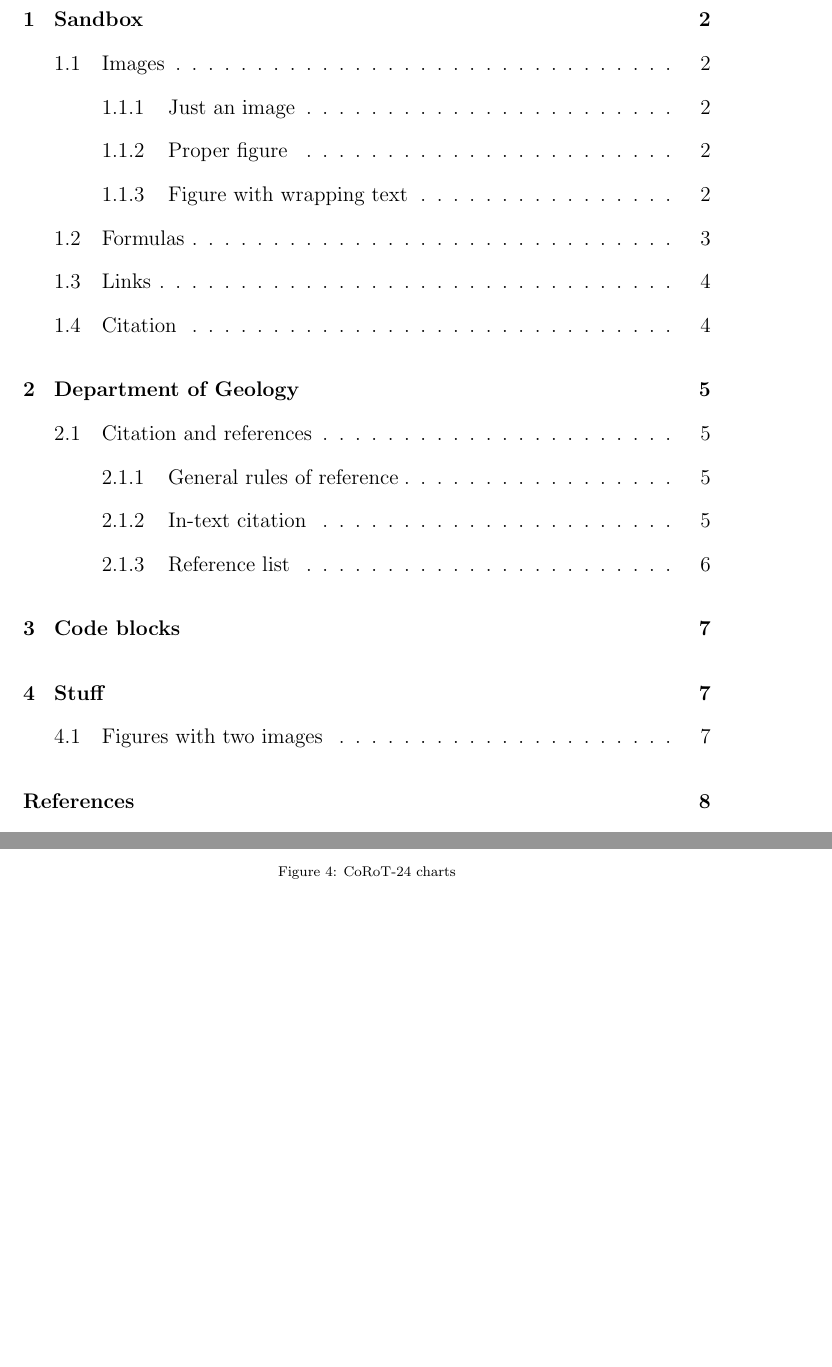
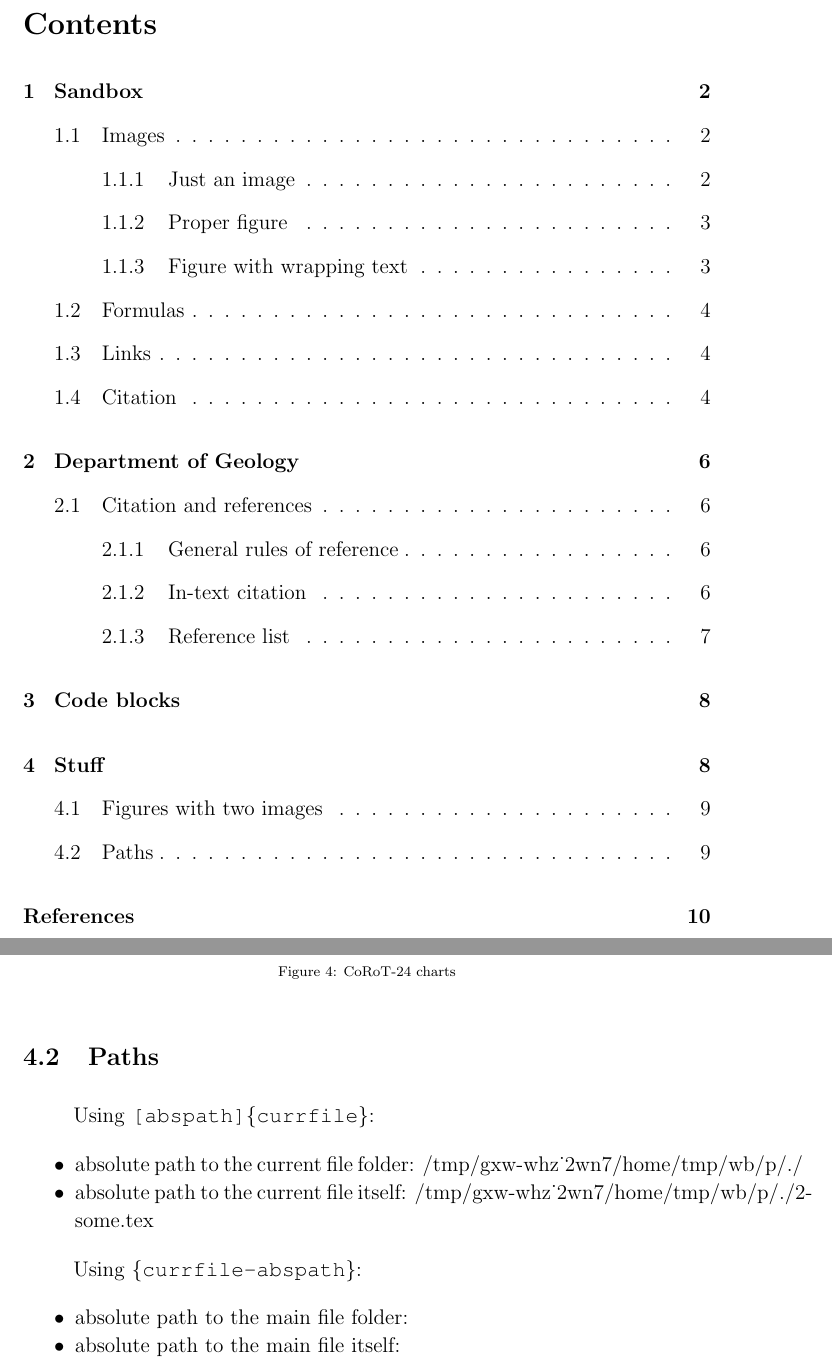
Before and after one commit to retifrav/tex-sandbox, a LaTeX document (_main.tex, which reads 2-some.tex): two parts of pages 1 and 8 of 8 before the commit and two parts of pages 1 and 9 of 10 after it, joined at a grey line, cut at the place of the change, the shorter picture padded with empty space. Compiled offline with pdfLaTeX.

Commit message:
Getting absolute paths to the project files

```diff
--- a/2-some.tex
+++ b/2-some.tex
@@ -29,3 +31,19 @@
     \caption{CoRoT-24 charts}
     \label{charts-corot-24}
 \end{figure}
+
+\subsection{Paths}
+
+Using \texttt{[abspath]\{currfile\}}:
+
+\begin{itemize}
+    \item absolute path to the current file folder: \currfileabsdir
+    \item absolute path to the current file itself: \currfileabspath
+\end{itemize}
+
+Using \texttt{\{currfile-abspath\}}:
+
+\begin{itemize}
+    \item absolute path to the main file folder: \mainabsdir
+    \item absolute path to the main file itself: \mainabspath
+\end{itemize}
```
Also changed, not shown: 1-intro.tex (+6 -0 lines), _main.tex (+11 -1 lines), 2-some.tex (2 more changed lines).
